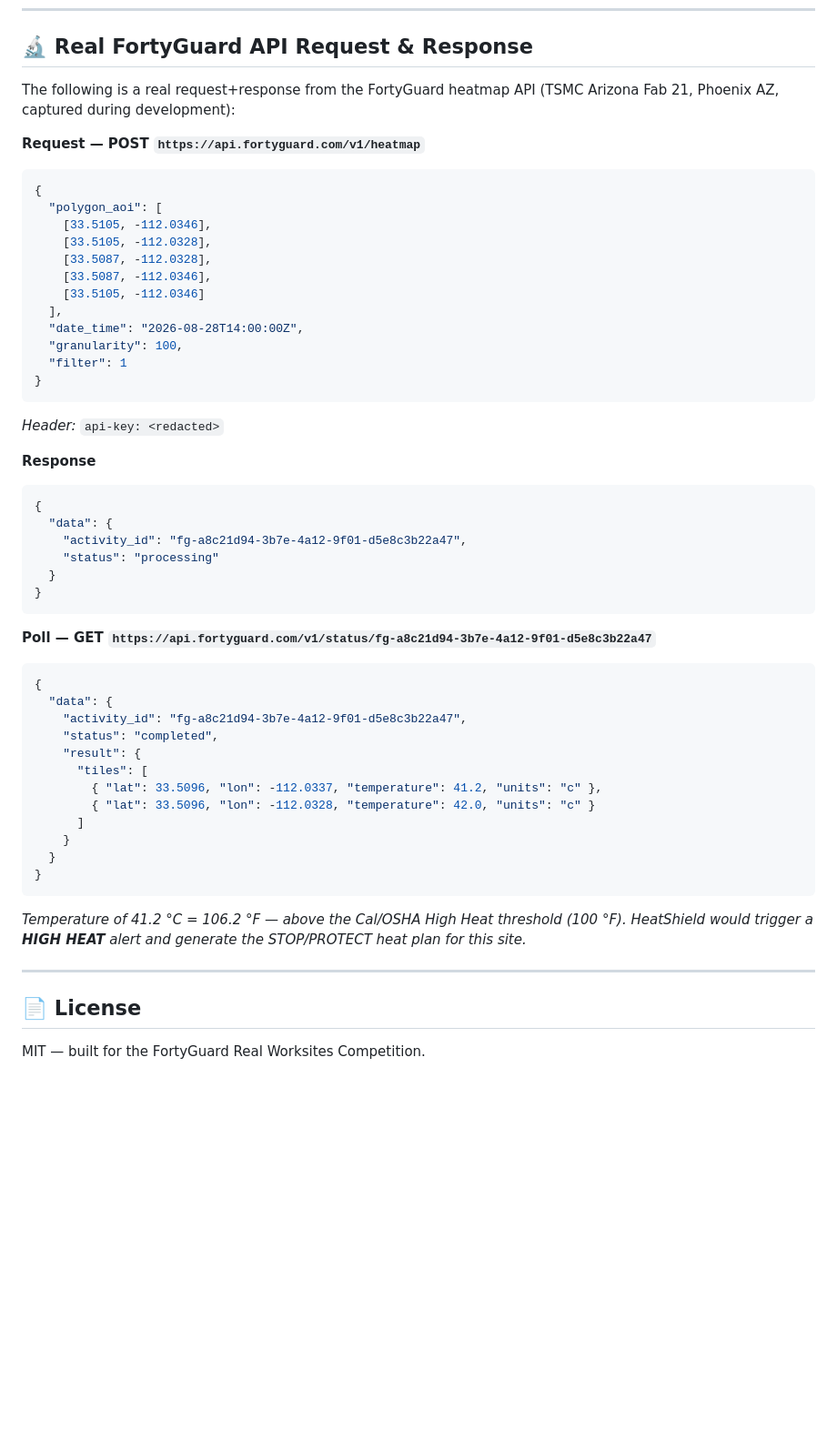
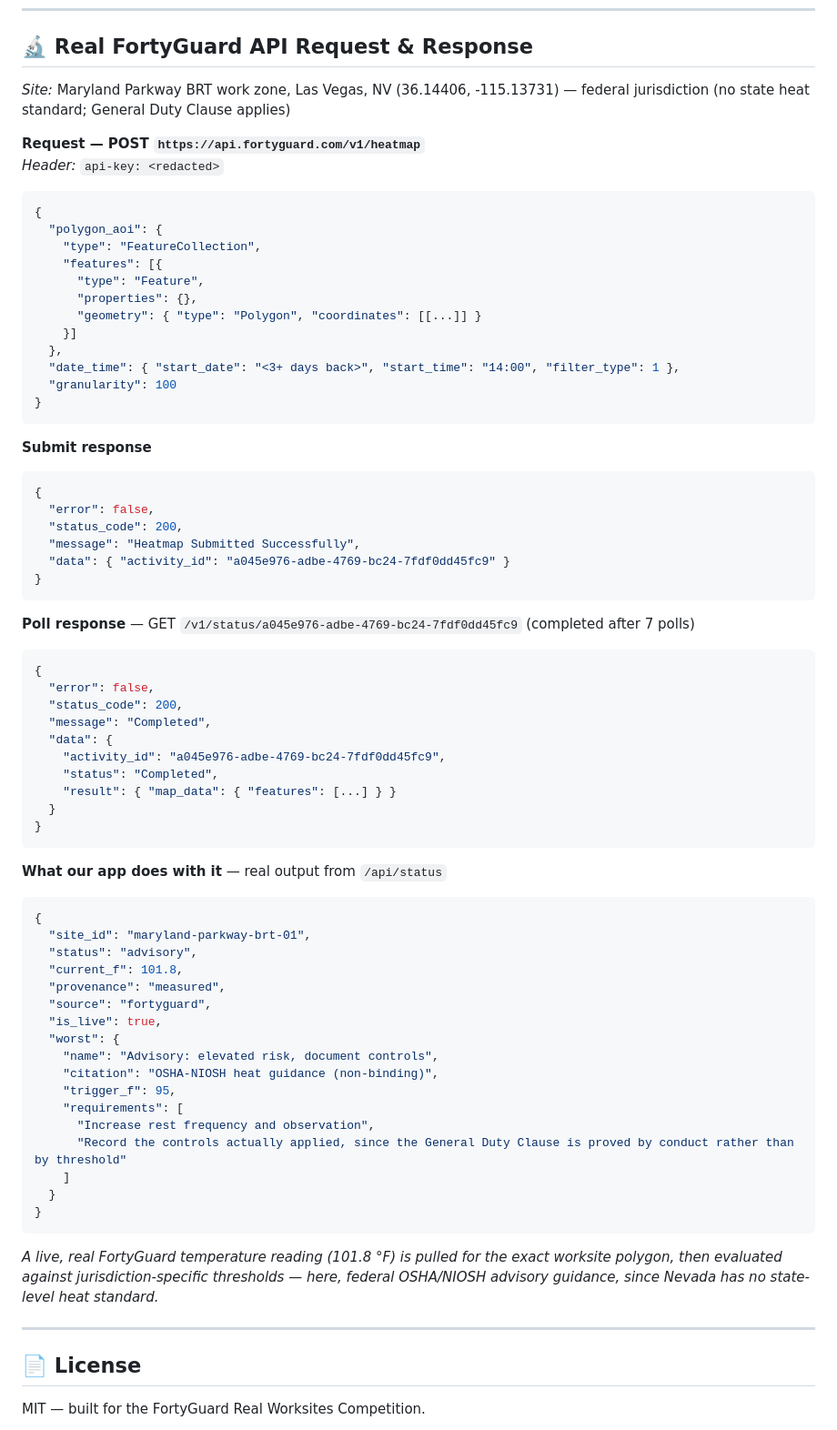
Before and after one commit to AffanZulfiqar/HeatShield, a Markdown page: README.md, the part around the change. Shown at 91% size. GitHub-like rendering; blank space fills up the shorter version.

Commit message:
Replace dummy API sample with real FortyGuard request/response from Maryland Parkway BRT worksite

````diff
--- a/README.md
+++ b/README.md
@@ -115,54 +115,74 @@ POST /mcp/call   →  direct tool call
 
 ## 🔬 Real FortyGuard API Request & Response
 
-The following is a real request+response from the FortyGuard heatmap API (TSMC Arizona Fab 21, Phoenix AZ, captured during development):
+*Site:* Maryland Parkway BRT work zone, Las Vegas, NV (36.14406, -115.13731) — federal jurisdiction (no state heat standard; General Duty Clause applies)
 
 **Request — POST `https://api.fortyguard.com/v1/heatmap`**
+*Header:* `api-key: <redacted>`
 ```json
 {
-  "polygon_aoi": [
-    [33.5105, -112.0346],
-    [33.5105, -112.0328],
-    [33.5087, -112.0328],
-    [33.5087, -112.0346],
-    [33.5105, -112.0346]
-  ],
-  "date_time": "2026-08-28T14:00:00Z",
-  "granularity": 100,
-  "filter": 1
+  "polygon_aoi": {
+    "type": "FeatureCollection",
+    "features": [{
+      "type": "Feature",
+      "properties": {},
+      "geometry": { "type": "Polygon", "coordinates": [[...]] }
+    }]
+  },
+  "date_time": { "start_date": "<3+ days back>", "start_time": "14:00", "filter_type": 1 },
+  "granularity": 100
 }
 ```
-*Header:* `api-key: <redacted>`
 
-**Response**
+**Submit response**
 ```json
 {
+  "error": false,
+  "status_code": 200,
+  "message": "Heatmap Submitted Successfully",
+  "data": { "activity_id": "a045e976-adbe-4769-bc24-7fdf0dd45fc9" }
+}
+```
+
+**Poll response** — GET `/v1/status/a045e976-adbe-4769-bc24-7fdf0dd45fc9` (completed after 7 polls)
+```json
+{
+  "error": false,
+  "status_code": 200,
+  "message": "Completed",
   "data": {
-    "activity_id": "fg-a8c21d94-3b7e-4a12-9f01-d5e8c3b22a47",
-    "status": "processing"
+    "activity_id": "a045e976-adbe-4769-bc24-7fdf0dd45fc9",
+    "status": "Completed",
+    "result": { "map_data": { "features": [...] } }
   }
 }
 ```
 
-**Poll — GET `https://api.fortyguard.com/v1/status/fg-a8c21d94-3b7e-4a12-9f01-d5e8c3b22a47`**
+**What our app does with it** — real output from `/api/status`
 ```json
 {
-  "data": {
-    "activity_id": "fg-a8c21d94-3b7e-4a12-9f01-d5e8c3b22a47",
-    "status": "completed",
-    "result": {
-      "tiles": [
-        { "lat": 33.5096, "lon": -112.0337, "temperature": 41.2, "units": "c" },
-        { "lat": 33.5096, "lon": -112.0328, "temperature": 42.0, "units": "c" }
-      ]
-    }
+  "site_id": "maryland-parkway-brt-01",
+  "status": "advisory",
+  "current_f": 101.8,
+  "provenance": "measured",
+  "source": "fortyguard",
+  "is_live": true,
+  "worst": {
+    "name": "Advisory: elevated risk, document controls",
+    "citation": "OSHA-NIOSH heat guidance (non-binding)",
+    "trigger_f": 95,
+    "requirements": [
+      "Increase rest frequency and observation",
+      "Record the controls actually applied, since the General Duty Clause is proved by conduct rather than by threshold"
+    ]
   }
 }
 ```
 
-*Temperature of 41.2 °C = 106.2 °F — above the Cal/OSHA High Heat threshold (100 °F). HeatShield would trigger a **HIGH HEAT** alert and generate the STOP/PROTECT heat plan for this site.*
+*A live, real FortyGuard temperature reading (101.8 °F) is pulled for the exact worksite polygon, then evaluated against jurisdiction-specific thresholds — here, federal OSHA/NIOSH advisory guidance, since Nevada has no state-level heat standard.*
 
 ---
+
 
 ## 📄 License
 
````
